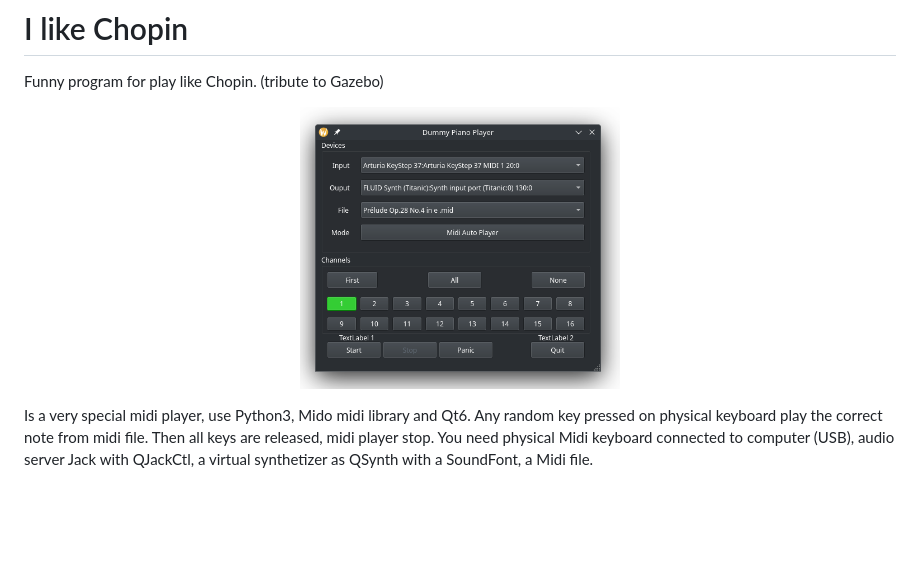
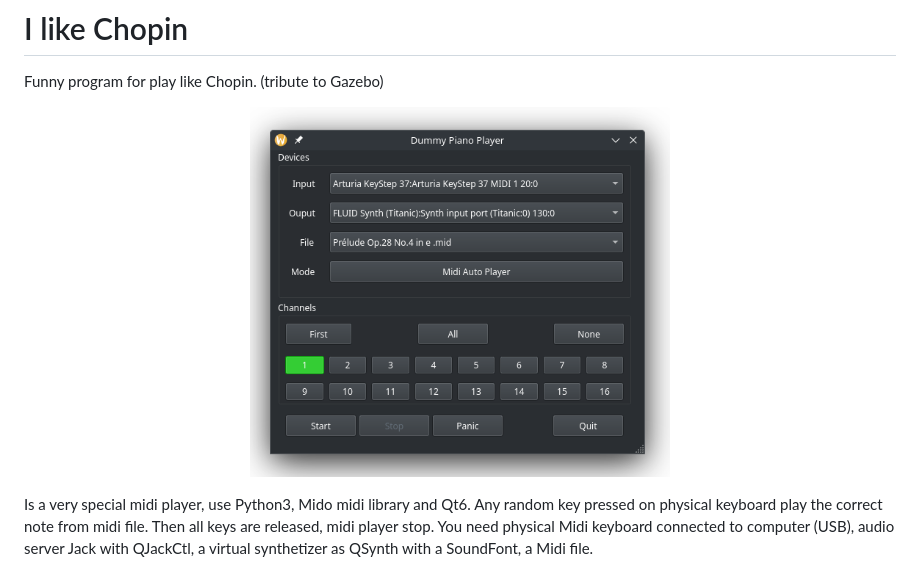
Before and after one commit to obook/I-like-Chopin, a Markdown page: README.md, the part around the change. Drawn GitHub-style; pictures changed too: 20240626_203609.png; blank space fills up the shorter version.

```diff
--- a/README.md
+++ b/README.md
@@ -3,7 +3,7 @@ Funny program for play like Chopin.
 (tribute to Gazebo)
 
 <p align="center">
-    <img src="20240626_203609.png"  width="320">
+    <img src="20240626_203609.png"  width="420">
 </p>
 
 Is a very special midi player, use Python3, Mido midi library and Qt6.
```
Also changed, not shown: ILC.png.
